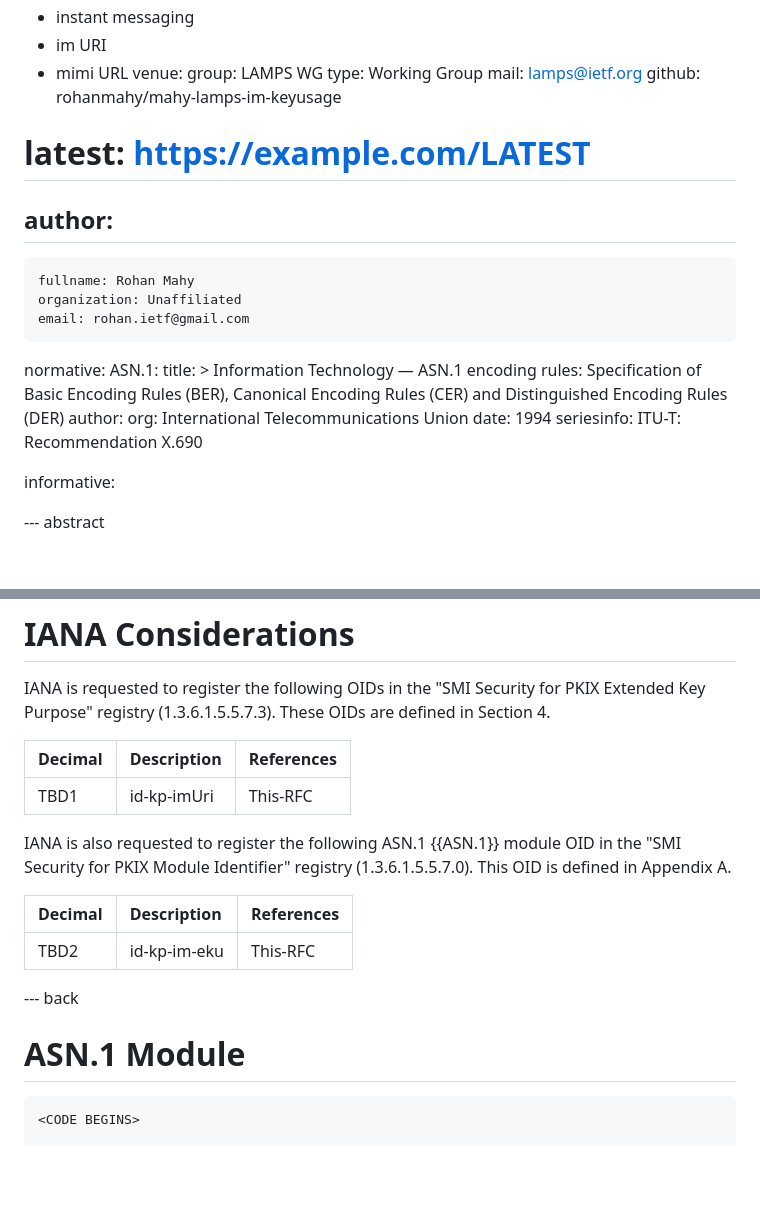
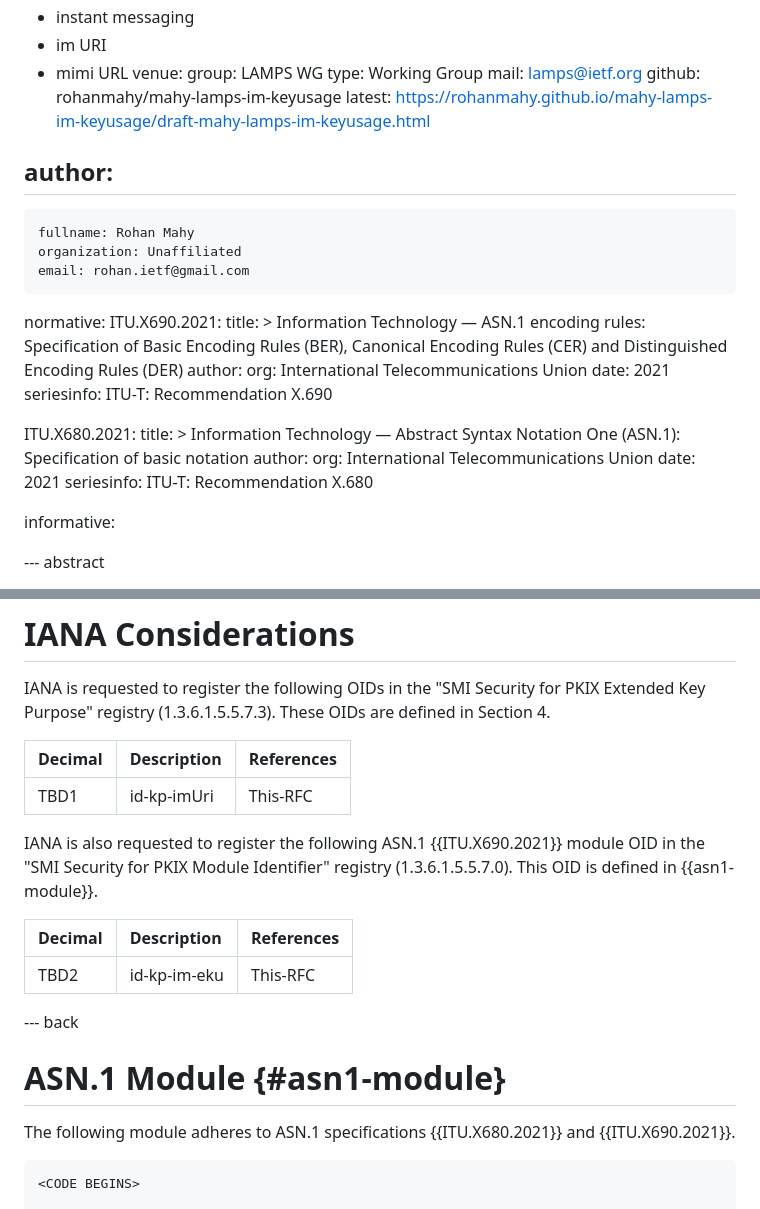
Before and after one commit to seanturner/mahy-lamps-im-keyusage, a Markdown page: draft-mahy-lamps-im-keyusage.md, 2 parts joined by grey strips. GitHub-like rendering; blank space fills up the shorter version.

Commit message:
fix references

```diff
--- a/draft-mahy-lamps-im-keyusage.md
+++ b/draft-mahy-lamps-im-keyusage.md
@@ -24,7 +24,7 @@ venue:
   type: Working Group
   mail: lamps@ietf.org
   github: rohanmahy/mahy-lamps-im-keyusage
-  # latest: https://example.com/LATEST
+  latest: https://rohanmahy.github.io/mahy-lamps-im-keyusage/draft-mahy-lamps-im-keyusage.html
 
 author:
  -
@@ -33,16 +33,27 @@ author:
     email: rohan.ietf@gmail.com
 
 normative:
-  ASN.1:
+  ITU.X690.2021:
     title: >
       Information Technology — ASN.1 encoding rules:
-      Specification of Basic Encoding Rules (BER), Canonical Encoding
-      Rules (CER) and Distinguished Encoding Rules (DER)
+      Specification of Basic Encoding Rules (BER),
+      Canonical Encoding Rules (CER)
+      and Distinguished Encoding Rules (DER)
     author:
       org: International Telecommunications Union
-    date: 1994
+    date: 2021
     seriesinfo:
       ITU-T: Recommendation X.690
+
+  ITU.X680.2021:
+    title: >
+      Information Technology — Abstract Syntax Notation One (ASN.1):
+      Specification of basic notation
+    author:
+      org: International Telecommunications Union
+    date: 2021
+    seriesinfo:
+      ITU-T: Recommendation X.680
 
 informative:
 
@@ -110,7 +121,8 @@ OIDs are defined in Section 4.
 |:--------|:--------------|:-----------|
 | TBD1    | id-kp-imUri   | This-RFC   |
 
-IANA is also requested to register the following ASN.1 {{ASN.1}} module OID in the "SMI Security for PKIX Module Identifier" registry (1.3.6.1.5.5.7.0). This OID is defined in Appendix A.
+IANA is also requested to register the following ASN.1 {{ITU.X690.2021}}
+module OID in the "SMI Security for PKIX Module Identifier" registry (1.3.6.1.5.5.7.0). This OID is defined in {{asn1-module}}.
 
 | Decimal | Description   | References |
 |:--------|:--------------|:-----------|
@@ -118,7 +130,10 @@ IANA is also requested to register the following ASN.1 {{ASN.1}} module OID in t
 
 --- back
 
-# ASN.1 Module
+# ASN.1 Module {#asn1-module}
+
+The following module adheres to ASN.1 specifications {{ITU.X680.2021}} and
+{{ITU.X690.2021}}.
 
 ~~~ asn1
 <CODE BEGINS>
```
